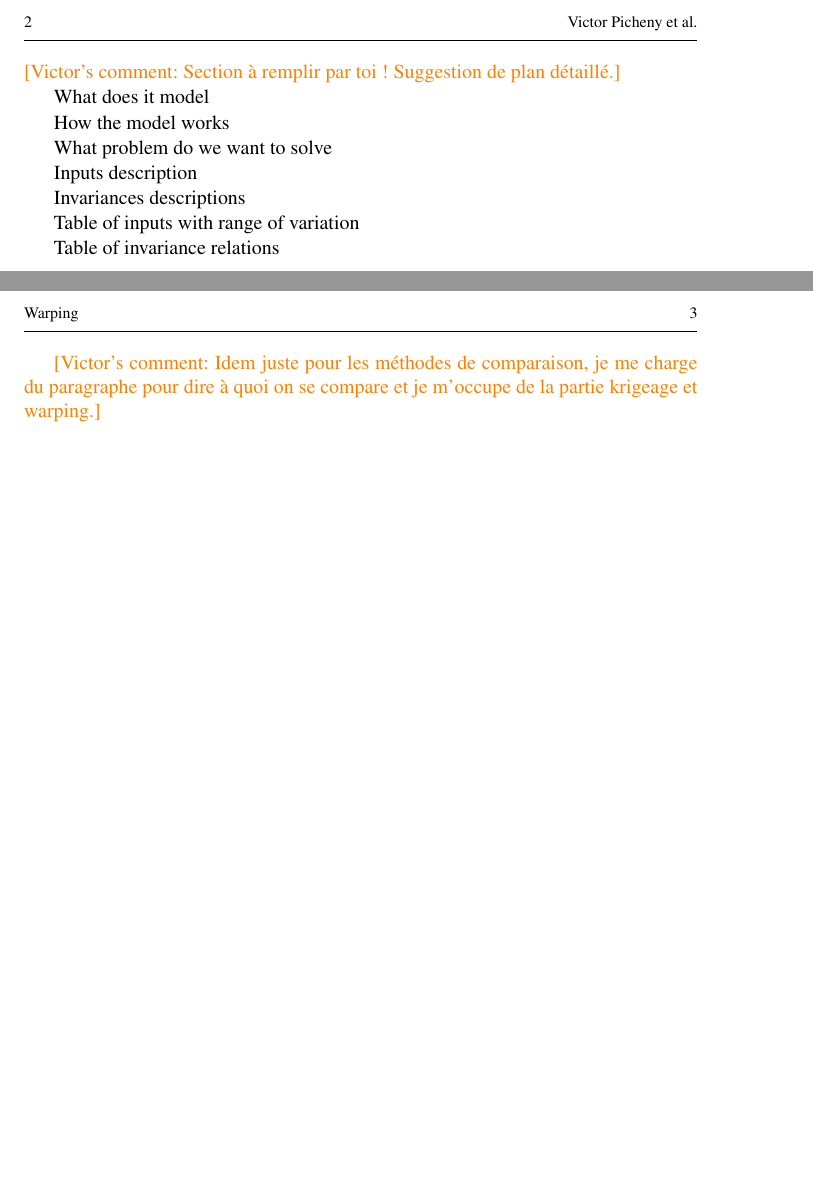
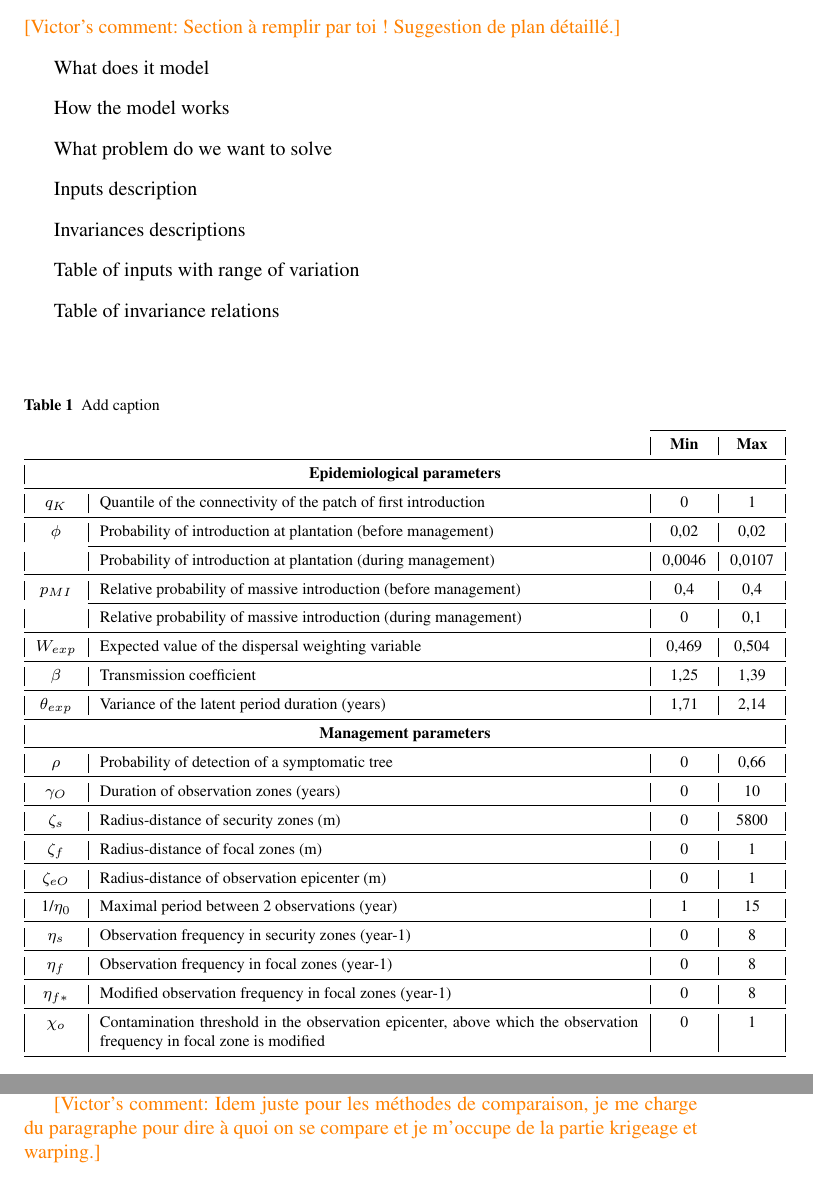
Before and after one commit to vpicheny/warping, a LaTeX paper (warping.tex): two parts of pages 2 and 3 of 3 before the commit and two parts of pages 2 and 3 of 4 after it, joined at a grey line, cut at the place of the change, the shorter picture padded with empty space. Compiled offline with pdfLaTeX.

Commit message:
ajouter tableau parametres epidemio et de gestion

```diff
--- a/warping.tex
+++ b/warping.tex
@@ -45,6 +45,7 @@
 %
 \smartqed  % flush right qed marks, e.g. at end of proof
 %
+\usepackage{booktabs}
 \usepackage{graphicx}
 \usepackage{times}
 \usepackage{latexsym,mathrsfs}
@@ -151,6 +152,57 @@ Table of inputs with range of variation
 
 Table of invariance relations
 
+% Table generated by Excel2LaTeX from sheet 'Feuil3 (3)'
+\begin{table}[htbp]
+	\centering
+	\caption{Add caption}
+	\begin{tabular}{|c|p{33.785em}|c|c|}
+		\cmidrule{3-4}    \multicolumn{1}{c}{} & \multicolumn{1}{c|}{} & \textbf{Min} & \textbf{Max} \\
+		\midrule
+		\multicolumn{4}{|c|}{\textbf{Epidemiological parameters}} \\
+		\midrule
+		$q_{K}$    & Quantile of the connectivity of the patch of first introduction & 0     & 1 \\
+		\midrule
+		$\phi$ & Probability of introduction at plantation (before management) & 0,02  & 0,02 \\
+		\cmidrule{2-4}          & Probability of introduction at plantation (during management) & 0,0046 & 0,0107 \\
+		\midrule
+		$p_{MI}$ & Relative probability of massive introduction (before management) & 0,4   & 0,4 \\
+		\cmidrule{2-4}          & Relative probability of massive introduction  (during management) & 0     & 0,1 \\
+		\midrule
+		$W_{exp}$  & Expected value of the dispersal weighting variable & 0,469 & 0,504 \\
+		\midrule
+		$\beta$     & Transmission coefficient & 1,25  & 1,39 \\
+		\midrule
+		$\theta_{exp}$  & Variance of the latent period duration (years) & 1,71  & 2,14 \\
+		\midrule
+		\multicolumn{4}{|c|}{\textbf{Management parameters}} \\
+		\midrule
+		$\rho$    & Probability of detection of a symptomatic tree & 0     & 0,66 \\
+		\midrule
+		$\gamma_{O}$    & Duration of observation zones (years) & 0     & 10 \\
+		\midrule
+		$\zeta_{s}$   & Radius-distance of security zones (m) & 0     & 5800 \\
+		\midrule
+		$\zeta_{f}$  & Radius-distance of focal zones (m) & 0     & 1 \\
+		\midrule
+		$\zeta_{eO}$ & Radius-distance of observation epicenter (m) & 0     & 1 \\
+		\midrule
+		1/$\eta_{0}$  & Maximal period between 2 observations (year) & 1     & 15 \\
+		\midrule
+		$\eta_{s}$    & Observation frequency in security zones (year-1) & 0     & 8 \\
+		\midrule
+		$\eta_{f}$    & Observation frequency in focal zones (year-1) & 0     & 8 \\
+		\midrule
+		$\eta_{f*}$   & Modified observation frequency in focal zones (year-1) & 0     & 8 \\
+		\midrule
+		$\chi_{o}$    & Contamination threshold in the observation epicenter, above which the observation frequency in focal zone is modified & 0     & 1 \\
+		\bottomrule
+	\end{tabular}%
+	\label{tab:addlabel}%
+\end{table}%
+
+
+
 \section{Methods — Bayesian optimization}
 
 \subsection{Overview}
```
